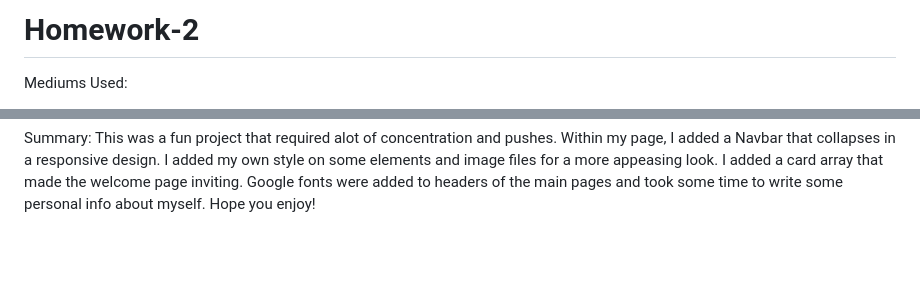
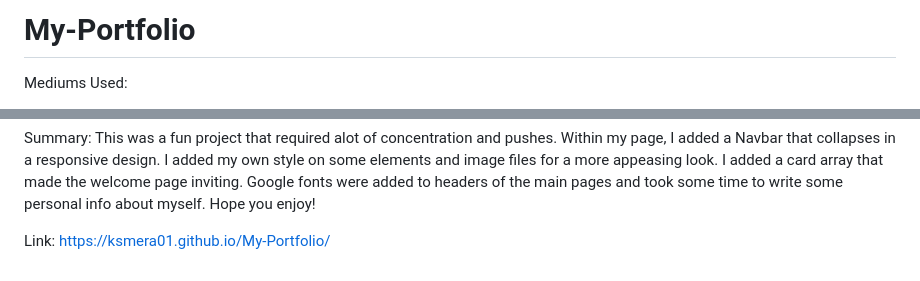
Before and after one commit to ksmera01/Homework-2, a Markdown page: README.md, 2 parts joined by grey strips. GitHub-like rendering; blank space fills up the shorter version.

Commit message:
updated formatting and readme

```diff
--- a/README.md
+++ b/README.md
@@ -1,4 +1,4 @@
-# Homework-2
+# My-Portfolio
 Mediums Used:
 1) HTML
 2) Bootstrap
@@ -19,3 +19,5 @@ Google Fonts:
 2) Vollkorn+SC
 
 Summary: This was a fun project that required alot of concentration and pushes. Within my page, I added a Navbar that collapses in a responsive design. I added my own style on some elements and image files for a more appeasing look. I added a card array that made the welcome page inviting. Google fonts were added to headers of the main pages and took some time to write some personal info about myself. Hope you enjoy!
+
+Link: https://ksmera01.github.io/My-Portfolio/
```
Also changed, not shown: images/elements.jpg (renamed from elements.jpg), images/folder.png (renamed from folder.png), images/philly.jpg (renamed from philly.jpg), 7 other files.
